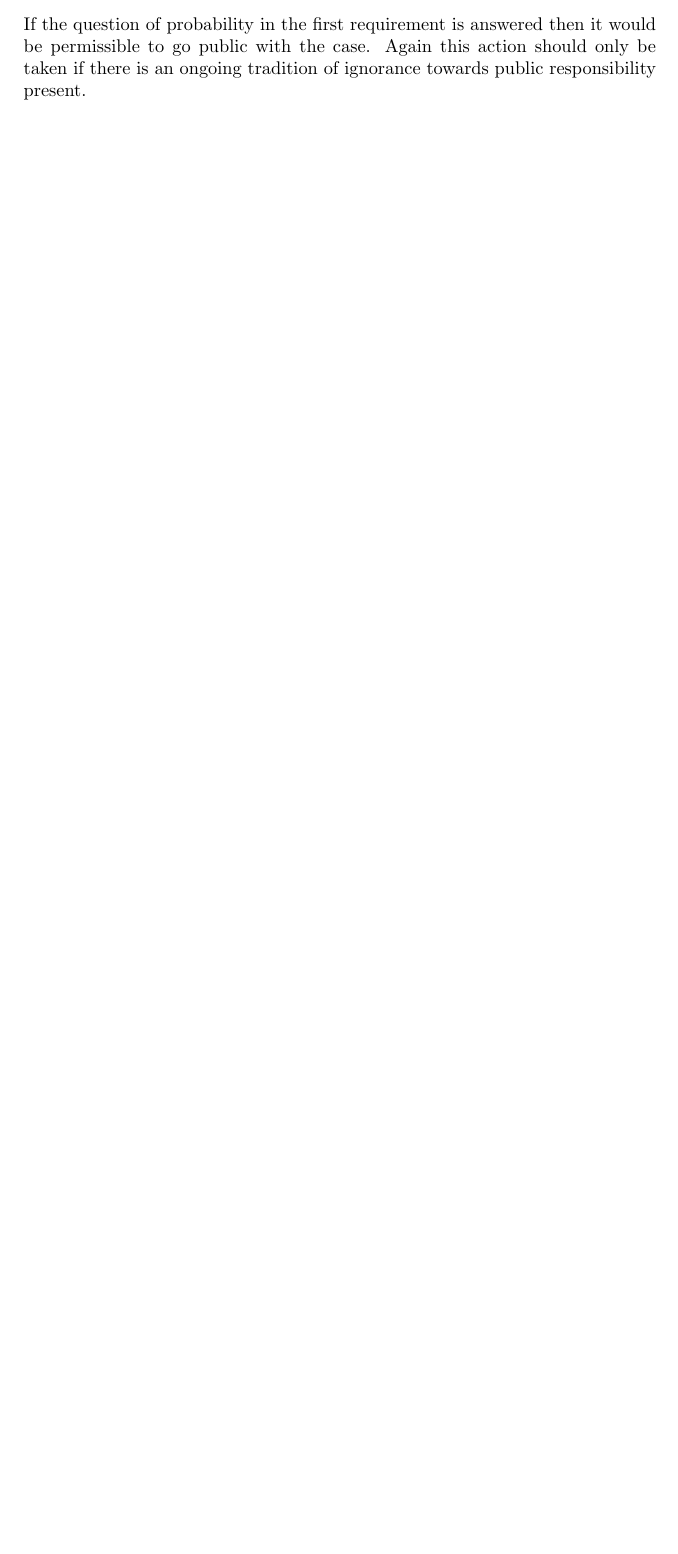
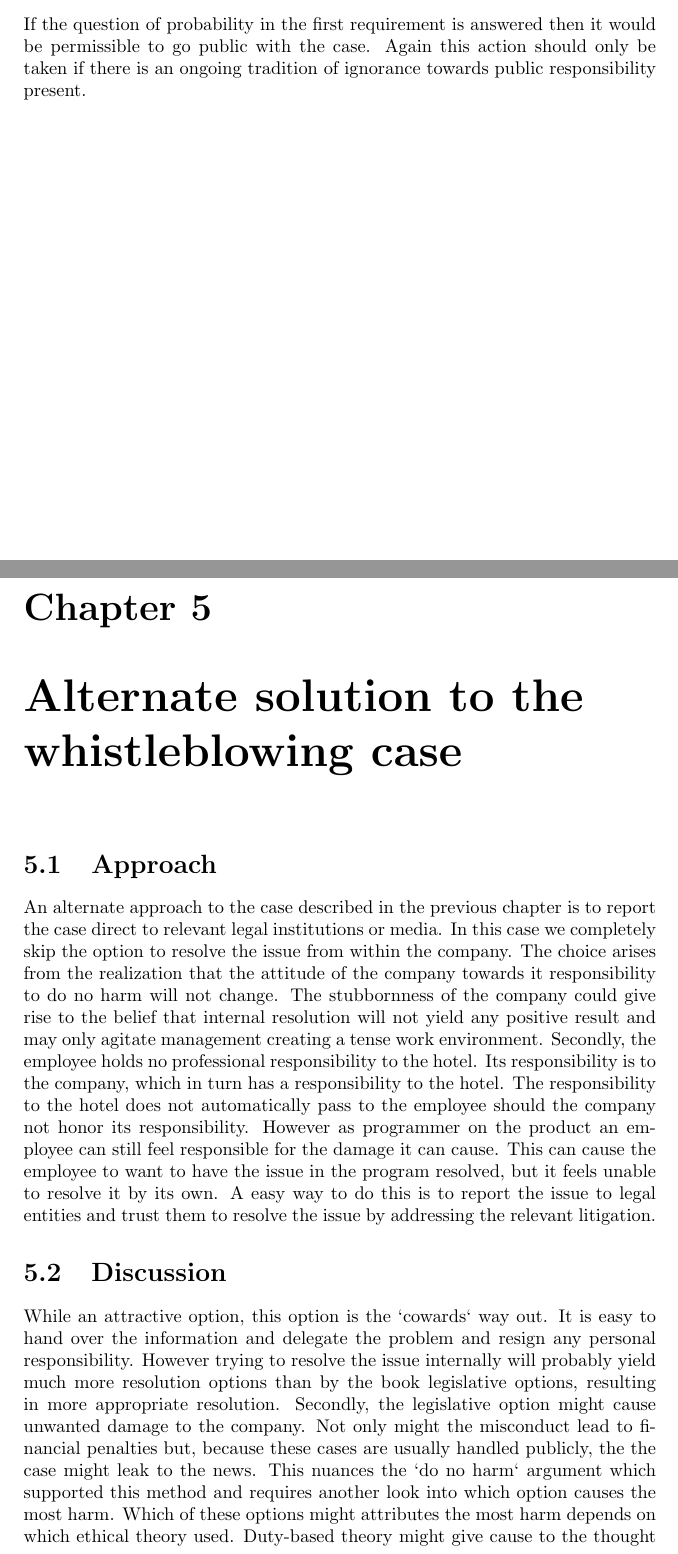
Before and after one commit to jochemschutte/comp_ethics, a LaTeX thesis (main.tex, which reads chapters/alternate-approach.tex): part of page 14 of 15 before the commit and two parts of pages 14 and 15 of 17 after it, the two joined at a grey line, cut so that both start at the same text, the shorter picture padded with empty space. Compiled offline with pdfLaTeX.

Commit message:
chapter 5 added

```diff
--- /dev/null
+++ b/chapters/alternate-approach.tex
@@ -0,0 +1,13 @@
+\chapter{Alternate solution to the whistleblowing case}
+
+\section{Approach}
+An alternate approach to the case described in the previous chapter is to report the case direct to relevant legal institutions or media. In this case we completely skip the option to resolve the issue from within the company.
+The choice arises from the realization that the attitude of the company towards it responsibility to do no harm will not change. The stubbornness of the company could give rise to the belief that internal resolution will not yield any positive result and may only agitate management creating a tense work environment.
+Secondly, the employee holds no professional responsibility to the hotel. Its responsibility is to the company, which in turn has a responsibility to the hotel. The responsibility to the hotel does not automatically pass to the employee should the company not honor its responsibility.
+However as programmer on the product an employee can still feel responsible for the damage it can cause. This can cause the employee to want to have the issue in the program resolved, but it feels unable to resolve it by its own. A easy way to do this is to report the issue to legal entities and trust them to resolve the issue by addressing the relevant litigation.
+
+\section{Discussion}
+While an attractive option, this option is the `cowards` way out. It is easy to hand over the information and delegate the problem and resign any personal responsibility. However trying to resolve the issue internally will probably yield much more resolution options than by the book legislative options, resulting in more appropriate resolution.
+Secondly, the legislative option might cause unwanted damage to the company. Not only might the misconduct lead to financial penalties but, because these cases are usually handled publicly, the the case might leak to the news. This nuances the `do no harm` argument which supported this method and requires another look into which option causes the most harm. Which of these options might attributes the most harm depends on which ethical theory used. Duty-based theory might give cause to the thought that the privacy of persons should be a fundamental right of all humans and should be protected in full. While a more utilitarian view might cause an investigation on what would give the most damage to which people and what the likelihood of the harmful events occurring.
+Our final argument agianst this couse of action taken is that is is simply not supported by the literature. \cite{whistleblowing_paradoxes} states that before any whistleblowing is ethically allowed one first needs to exhaust every option to resolve the issue internally. Because we just accepted that this would not yield any result and did not even try to do so, we feel that that we did not employ all the internal mechanisms we could have.
+Concluding this discussion we feel that the case, literature and theories just don't support this option as the best cause of action. We therefore would prefer the option described in chapter \ref{ch:whistleblowing} over the option we described in this chapter.
```
Also changed, not shown: chapters/whistleblowing.tex (+1 -1 lines), main.tex (+1 -0 lines).
